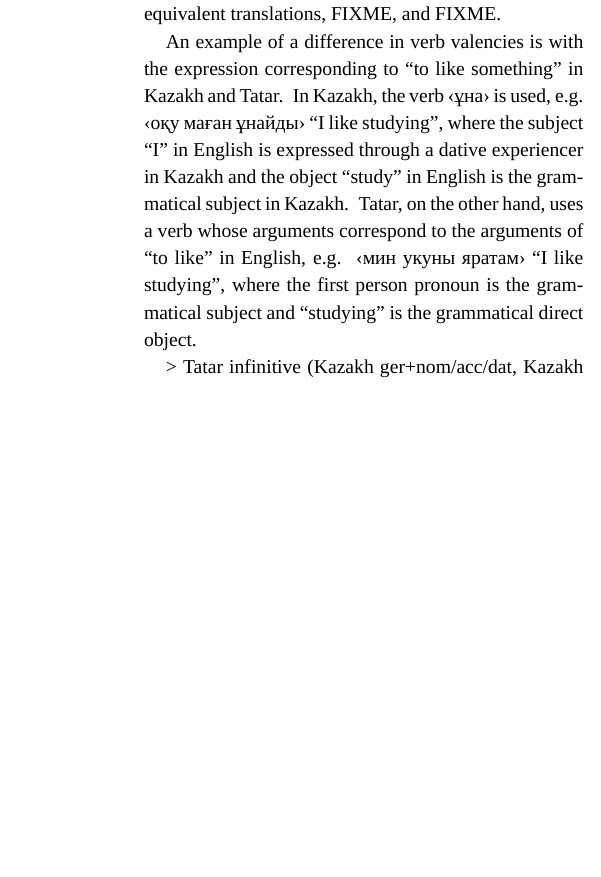
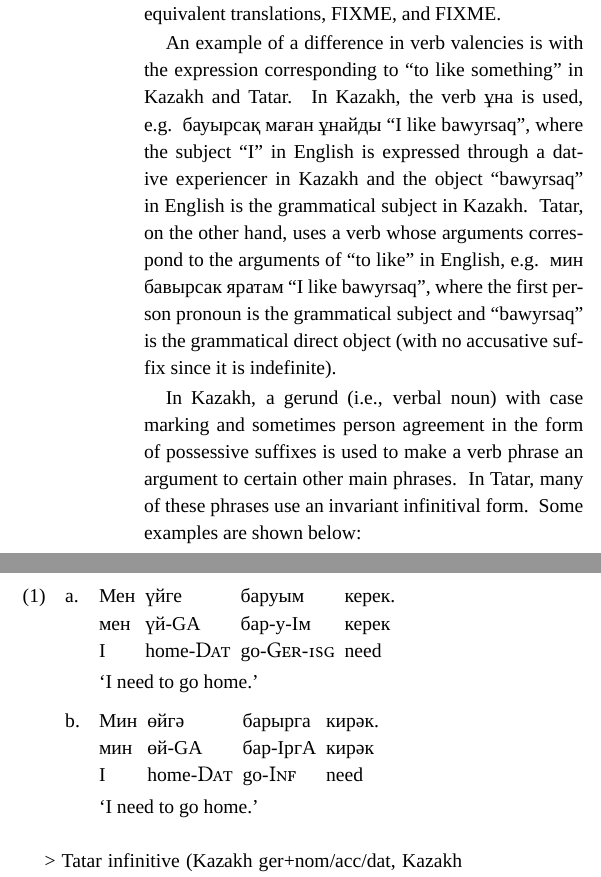
Before and after one commit to apertium/apertium-kaz-tat, a LaTeX paper (paper/paper.tex): part of one column of page 3 of 6 before the commit and two parts of the columns of page 3 of 6 after it, the two joined at a grey line, cut so that both start at the same text, the shorter picture padded with empty space. Compiled offline with XeLaTeX; a missing font is replaced by an installed copy or a similar font.

Commit message:
the last of tonight's work (syntactic differences, new test sentence, etc.)

```diff
--- a/paper/paper.tex
+++ b/paper/paper.tex
@@ -21,7 +21,11 @@
 %\setromanfont[IPA]{FreeSerif}
 \setromanfont[Scale=0.9]{Times New Roman}
 \newfontfamily\qipa[IPA,Scale=MatchLowercase]{FreeSerif}
+\newfontfamily\qipb[IPA,Scale=MatchLowercase]{Junicode}
 \setmonofont[Scale=0.7]{DejaVu Sans Mono}
+
+%\fontspec[FakeBold=2.5]{Times New Roman}
+%\DeclareFontShape{EU1}{TimesNewRoman(0)}{m}{sc}{<->ssub * TimesNewRoman(1)/m/sc}{}
 
 \newcommand{\email}[1]{\texttt{\href{mailto:#1}{#1}}}
 \usepackage{natbib}
@@ -29,6 +33,8 @@
 \usepackage{setspace}
 \usepackage{booktabs}
 
+\usepackage{gb4e}  % for numbered examples
+\usepackage{expex} % another possibility
 
 %\usepackage{subfigure}
 %\usepackage{subfloat}
@@ -52,6 +58,8 @@
 % really have to
 
 \newcommand{\tag}[1]{{\small{\texttt{#1}}}}
+\newcommand{\gmk}[1]{{\qipb\scshape #1}}
+\newcommand{\eng}[1]{`#1'}
 
 %%\Keywords{Kazakh, Tatar, MT, Free software, Open-source}
 
@@ -296,8 +304,44 @@ There are a number of syntactic differences in Tatar and Kazakh, which include d
 % There are few other WARNINGs as well.
 
 %FIXME: use a noun in examples, not infinitive/gerund
-An example of a difference in verb valencies is with the expression corresponding to ``to like something'' in Kazakh and Tatar.  In Kazakh, the verb ‹ұна› is used, e.g. ‹оқу маған ұнайды› ``I like studying'', where the subject ``I'' in English is expressed through a dative experiencer in Kazakh and the object ``study'' in English is the grammatical subject in Kazakh.  Tatar, on the other hand, uses a verb whose arguments correspond to the arguments of ``to like'' in English, e.g. ‹мин укуны яратам› ``I like studying'', where the first person pronoun is the grammatical subject and ``studying'' is the grammatical direct object.
+An example of a difference in verb valencies is with the expression corresponding to ``to like something'' in Kazakh and Tatar.  In Kazakh, the verb ұна is used, e.g. бауырсақ маған ұнайды ``I like bawyrsaq'', where the subject ``I'' in English is expressed through a dative experiencer in Kazakh and the object ``bawyrsaq'' in English is the grammatical subject in Kazakh.  Tatar, on the other hand, uses a verb whose arguments correspond to the arguments of ``to like'' in English, e.g. мин бавырсак яратам ``I like bawyrsaq'', where the first person pronoun is the grammatical subject and ``bawyrsaq'' is the grammatical direct object (with no accusative suffix since it is indefinite).
 %(does this count as syntactic?)
+
+In Kazakh, a gerund (i.e., verbal noun) with case marking and sometimes person agreement in the form of possessive suffixes is used to make a verb phrase an argument to certain other main phrases.  In Tatar, many of these phrases use an invariant infinitival form.  Some examples are shown below:
+
+%\begin{exe}
+%	\setstretch{0.8}
+%	\ex
+%	\begin{xlist}
+%		\ex Мен үйге баруым керек
+%		\gll мен үй-GA бар-у-Iм керек \\
+%		I home-\gmk{Dat} go-\gmk{Ger}-\gmk{1sg} need \\
+%		\glt \eng{I need to go home}
+%
+%		\ex Мин өйгә барырга кирәк
+%		\gll мин өй-GA бар-IргA кирәк \\
+%		I home-\gmk{Dat} go-\gmk{Inf} need \\
+%		\glt \eng{I need to go home}
+%	\end{xlist}
+%\end{exe}
+
+\pex[everygla=,everyglb=,everyglc=,aboveglbskip=0pt,aboveglftskip=0ex]  %glstyle=multilevel,aboveglaskip=0pt
+\a
+\begingl
+\gla Мен үйге баруым керек. //
+\glb мен үй-GA бар-у-Iм керек //
+\glb I home-\gmk{Dat} go-\gmk{Ger}-\gmk{1sg} need //
+\glft \eng{I need to go home.} //
+\endgl
+\a
+\begingl
+\gla Мин өйгә барырга кирәк. //
+\glb мин өй-GA бар-IргA кирәк //
+\glb I home-\gmk{Dat} go-\gmk{Inf} need //
+\glft \eng{I need to go home.} //
+\endgl
+\xe
+
 
 > Tatar infinitive (Kazakh ger+nom/acc/dat, Kazakh -GAlI vadv)
 
```
Also changed, not shown: paper/paper.pdf, paper/paper.tex (24 more changed lines).
